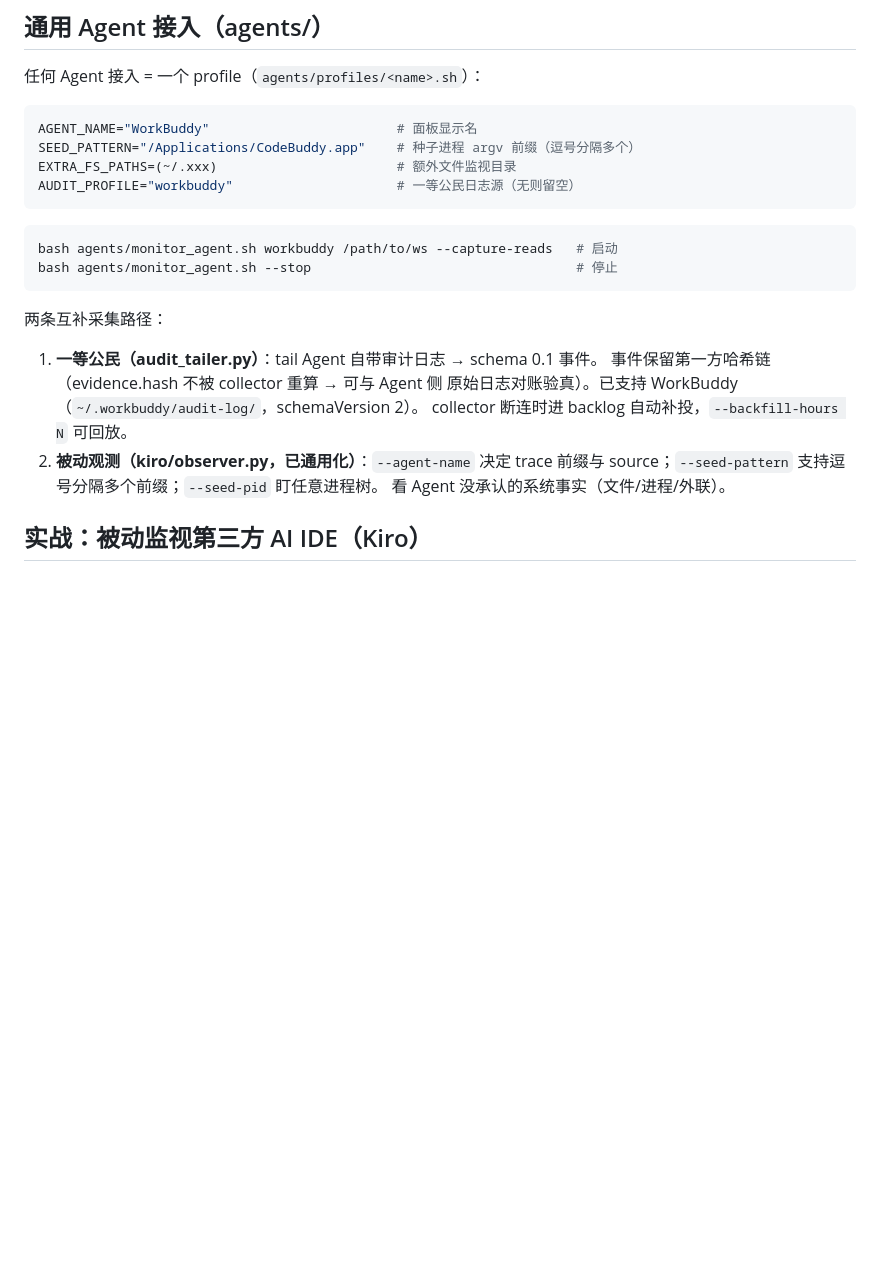
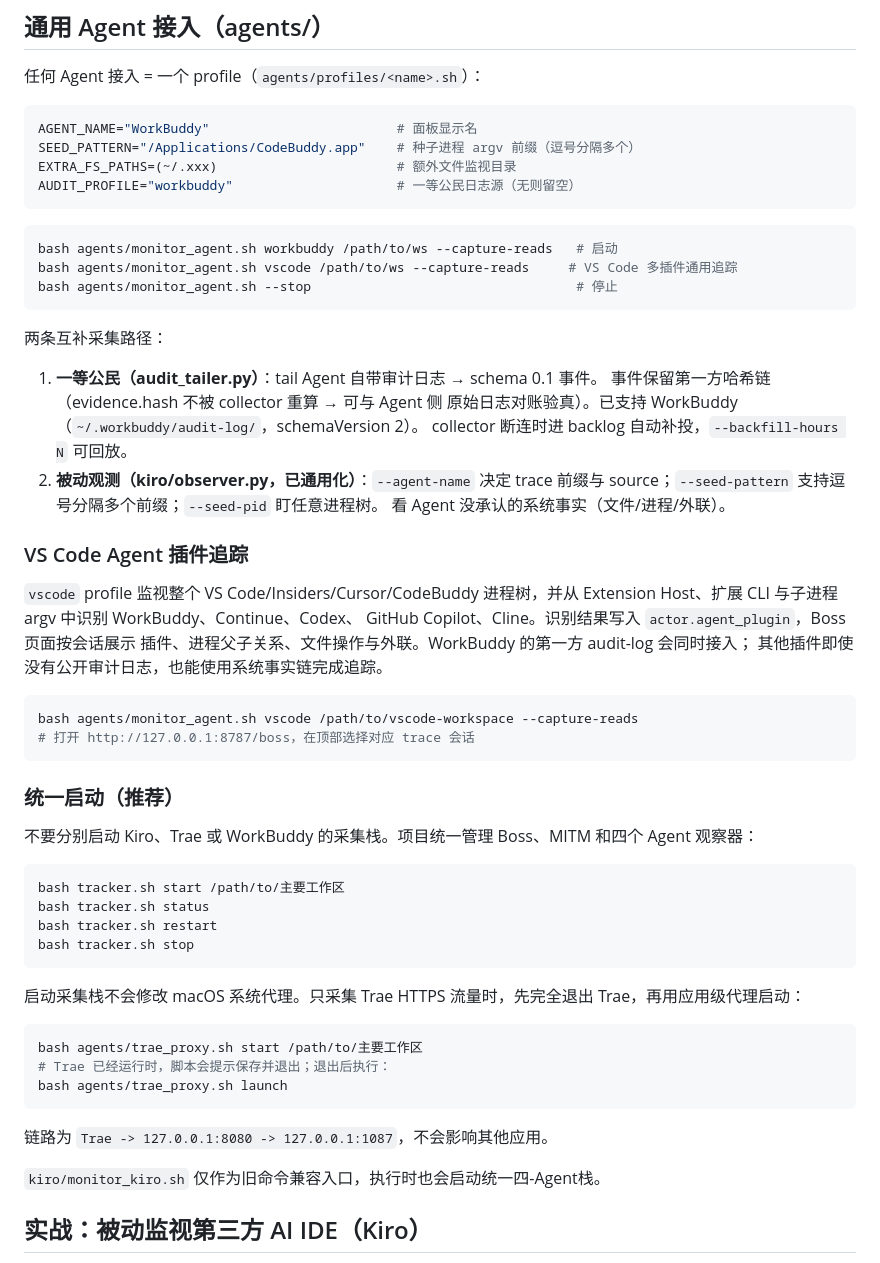
Before and after one commit to tajleonbennis-maker/beats-agent-tracker, a Markdown page: README.md, the part around the change. Drawn GitHub-style; blank space fills up the shorter version.

Commit message:
更新 README.md

````diff
--- a/README.md
+++ b/README.md
@@ -117,6 +117,7 @@ AUDIT_PROFILE="workbuddy"                     # 一等公民日志源（无则
 
 ```bash
 bash agents/monitor_agent.sh workbuddy /path/to/ws --capture-reads   # 启动
+bash agents/monitor_agent.sh vscode /path/to/ws --capture-reads     # VS Code 多插件通用追踪
 bash agents/monitor_agent.sh --stop                                  # 停止
 ```
 
@@ -129,6 +130,44 @@ bash agents/monitor_agent.sh --stop                                  # 停止
 2. **被动观测（kiro/observer.py，已通用化）**：`--agent-name` 决定 trace 前缀与
    source；`--seed-pattern` 支持逗号分隔多个前缀；`--seed-pid` 盯任意进程树。
    看 Agent 没承认的系统事实（文件/进程/外联）。
+
+### VS Code Agent 插件追踪
+
+`vscode` profile 监视整个 VS Code/Insiders/Cursor/CodeBuddy 进程树，并从
+Extension Host、扩展 CLI 与子进程 argv 中识别 WorkBuddy、Continue、Codex、
+GitHub Copilot、Cline。识别结果写入 `actor.agent_plugin`，Boss 页面按会话展示
+插件、进程父子关系、文件操作与外联。WorkBuddy 的第一方 audit-log 会同时接入；
+其他插件即使没有公开审计日志，也能使用系统事实链完成追踪。
+
+```bash
+bash agents/monitor_agent.sh vscode /path/to/vscode-workspace --capture-reads
+# 打开 http://127.0.0.1:8787/boss，在顶部选择对应 trace 会话
+```
+
+### 统一启动（推荐）
+
+不要分别启动 Kiro、Trae 或 WorkBuddy 的采集栈。项目统一管理 Boss、MITM 和四个
+Agent 观察器：
+
+```bash
+bash tracker.sh start /path/to/主要工作区
+bash tracker.sh status
+bash tracker.sh restart
+bash tracker.sh stop
+```
+
+启动采集栈不会修改 macOS 系统代理。只采集 Trae HTTPS 流量时，先完全退出
+Trae，再用应用级代理启动：
+
+```bash
+bash agents/trae_proxy.sh start /path/to/主要工作区
+# Trae 已经运行时，脚本会提示保存并退出；退出后执行：
+bash agents/trae_proxy.sh launch
+```
+
+链路为 `Trae -> 127.0.0.1:8080 -> 127.0.0.1:1087`，不会影响其他应用。
+
+`kiro/monitor_kiro.sh` 仅作为旧命令兼容入口，执行时也会启动统一四-Agent栈。
 
 ## 实战：被动监视第三方 AI IDE（Kiro）
 
````
